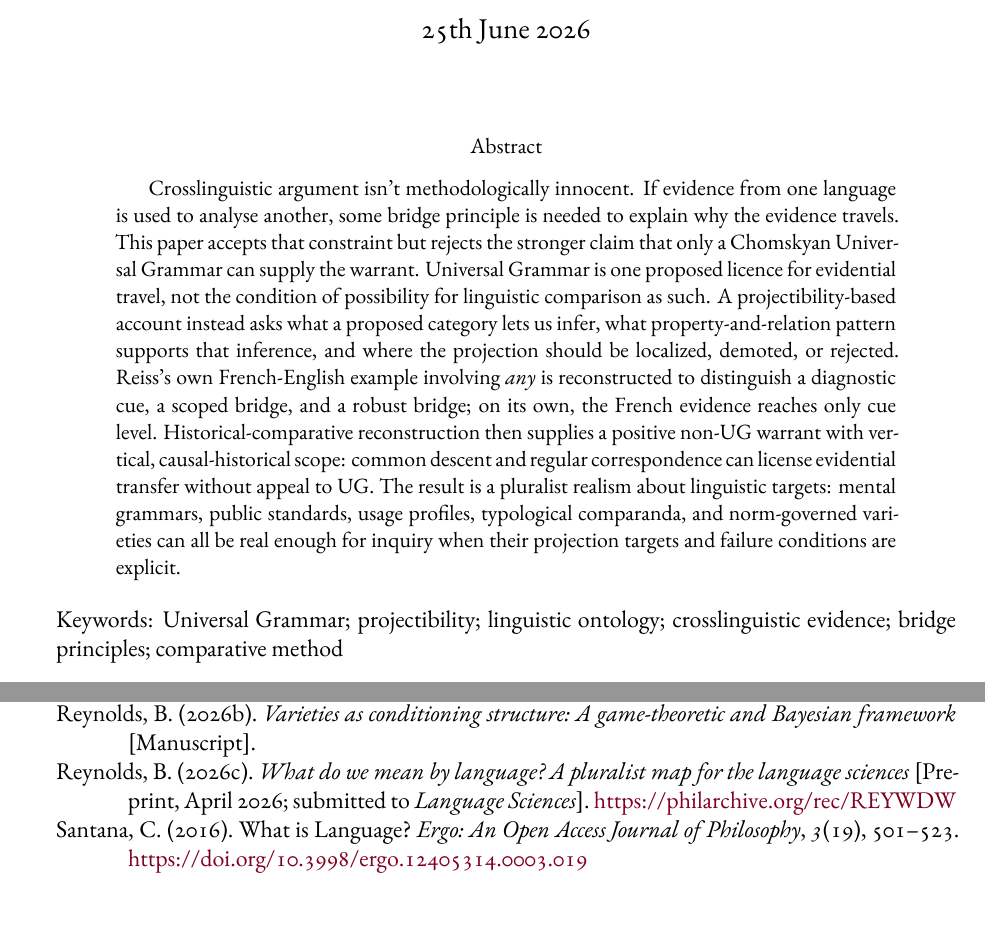
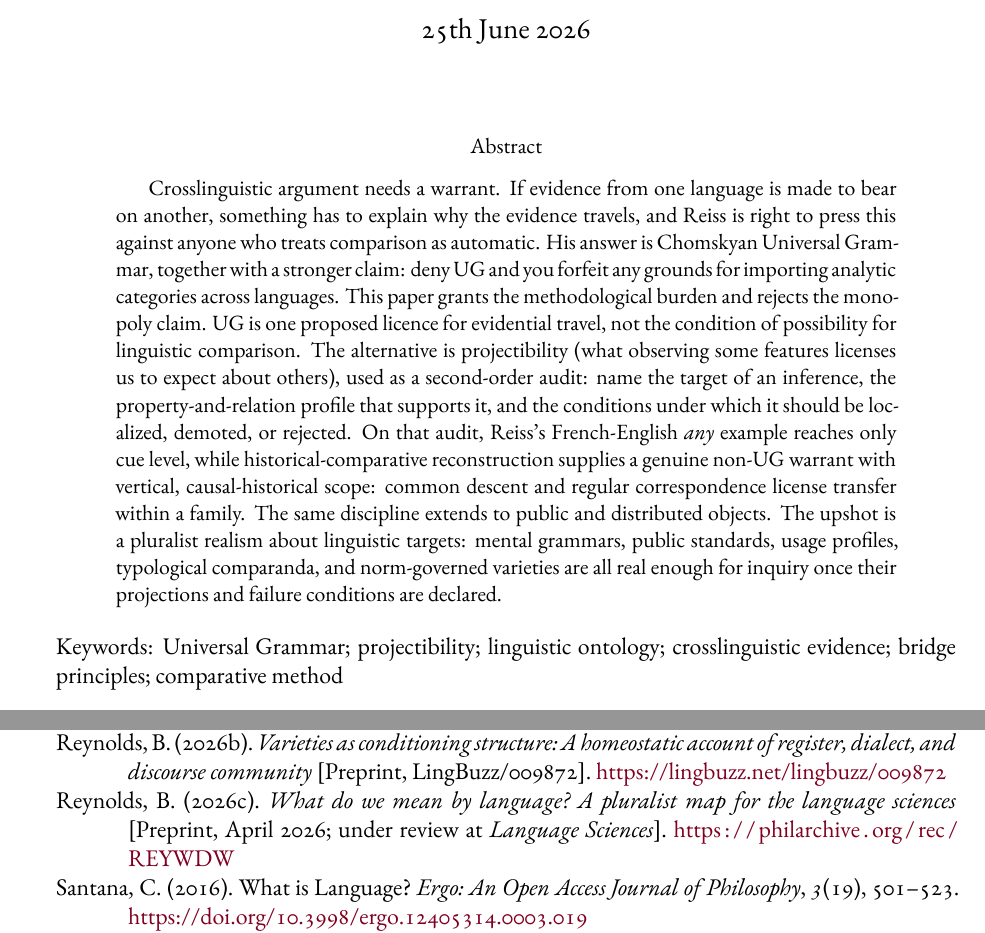
Before and after one commit to BrettRey/bridge-principles-no-ug, a LaTeX paper (main.tex): two parts of pages 1 and 12 of 12, joined at a grey line, cut so that both start at the same text. The pictures show the PDF file main.pdf that the author committed with the source.

Commit message:
Revise bridge principles abstract
Co-Authored-By: OpenAI Codex 5.5 <codex@openai.com>

```diff
--- a/main.tex
+++ b/main.tex
@@ -19,7 +19,7 @@ Humber Polytechnic \& University of Toronto}
 \maketitle
 
 \begin{abstract}
-Crosslinguistic argument isn't methodologically innocent. If evidence from one language is used to analyse another, some bridge principle is needed to explain why the evidence travels. This paper accepts that constraint but rejects the stronger claim that only a Chomskyan Universal Grammar can supply the warrant. Universal Grammar is one proposed licence for evidential travel, not the condition of possibility for linguistic comparison as such. A projectibility-based account instead asks what a proposed category lets us infer, what property-and-relation pattern supports that inference, and where the projection should be localized, demoted, or rejected. Reiss's own French-English example involving \mention{any} is reconstructed to distinguish a diagnostic cue, a scoped bridge, and a robust bridge; on its own, the French evidence reaches only cue level. Historical-comparative reconstruction then supplies a positive non-UG warrant with vertical, causal-historical scope: common descent and regular correspondence can license evidential transfer without appeal to UG. The result is a pluralist realism about linguistic targets: mental grammars, public standards, usage profiles, typological comparanda, and norm-governed varieties can all be real enough for inquiry when their projection targets and failure conditions are explicit.
+Crosslinguistic argument needs a warrant. If evidence from one language is made to bear on another, something has to explain why the evidence travels, and Reiss is right to press this against anyone who treats comparison as automatic. His answer is Chomskyan Universal Grammar, together with a stronger claim: deny UG and you forfeit any grounds for importing analytic categories across languages. This paper grants the methodological burden and rejects the monopoly claim. UG is one proposed licence for evidential travel, not the condition of possibility for linguistic comparison. The alternative is projectibility (what observing some features licenses us to expect about others), used as a second-order audit: name the target of an inference, the property-and-relation profile that supports it, and the conditions under which it should be localized, demoted, or rejected. On that audit, Reiss's French-English \mention{any} example reaches only cue level, while historical-comparative reconstruction supplies a genuine non-UG warrant with vertical, causal-historical scope: common descent and regular correspondence license transfer within a family. The same discipline extends to public and distributed objects. The upshot is a pluralist realism about linguistic targets: mental grammars, public standards, usage profiles, typological comparanda, and norm-governed varieties are all real enough for inquiry once their projections and failure conditions are declared.
 \end{abstract}
 
 \noindent\textbf{Keywords:} Universal Grammar; projectibility; linguistic ontology; crosslinguistic evidence; bridge principles; comparative method
```
Also changed, not shown: main.pdf.
